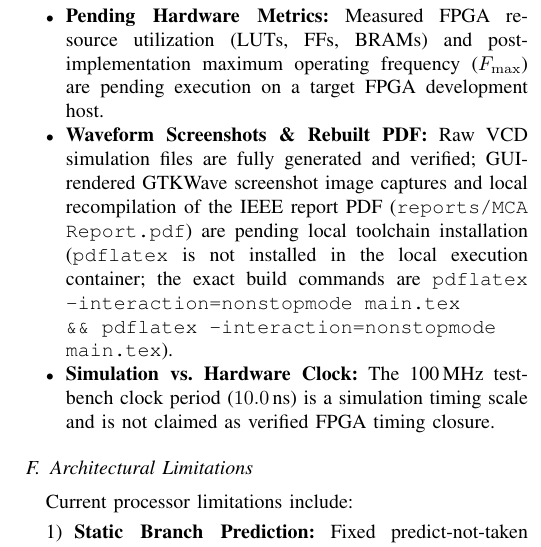
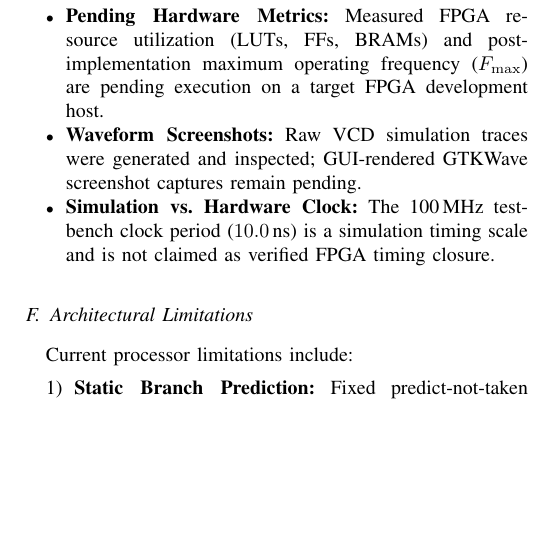
Before and after one commit to WizardCarp85/Team-Scaler-MCA-Project, a LaTeX paper (reports/main.tex): part of one column of page 5 of 6, cut so that both start at the same text, the shorter picture padded with empty space. Compiled offline with pdfLaTeX.

Commit message:
docs(report): update report source, include reviewer-built PDF, and update deliverable status

```diff
--- a/reports/main.tex
+++ b/reports/main.tex
@@ -270,7 +270,7 @@ To maintain rigorous verification integrity without fabricating numbers:
 \begin{itemize}
     \item \textbf{Synthesis Scripts Status:} Non-project batch synthesis scripts for Xilinx Vivado (\texttt{synthesis/synth\_vivado.tcl}) and Yosys (\texttt{synthesis/synth\_yosys.ys}) with timing constraints (\texttt{synthesis/constraints.xdc}) are provided in the repository. The Yosys script syntax and generic cell mapping were verified independently by the project reviewer using Yosys 0.52; local synthesis execution remains unperformed as EDA synthesis tools (\texttt{yosys}, \texttt{vivado}) are not installed in the local execution environment.
     \item \textbf{Pending Hardware Metrics:} Measured FPGA resource utilization (LUTs, FFs, BRAMs) and post-implementation maximum operating frequency ($F_{\max}$) are pending execution on a target FPGA development host.
-    \item \textbf{Waveform Screenshots \& Rebuilt PDF:} Raw VCD simulation files are fully generated and verified; GUI-rendered GTKWave screenshot image captures and local recompilation of the IEEE report PDF (\texttt{reports/MCA Report.pdf}) are pending local toolchain installation (\texttt{pdflatex} is not installed in the local execution container; the exact build commands are \texttt{pdflatex -interaction=nonstopmode main.tex \&\& pdflatex -interaction=nonstopmode main.tex}).
+    \item \textbf{Waveform Screenshots:} Raw VCD simulation traces were generated and inspected; GUI-rendered GTKWave screenshot captures remain pending.
     \item \textbf{Simulation vs. Hardware Clock:} The 100\,MHz testbench clock period ($10.0\,\text{ns}$) is a simulation timing scale and is not claimed as verified FPGA timing closure.
 \end{itemize}
 
```
Also changed, not shown: README.md, reports/MCA Report.pdf.
